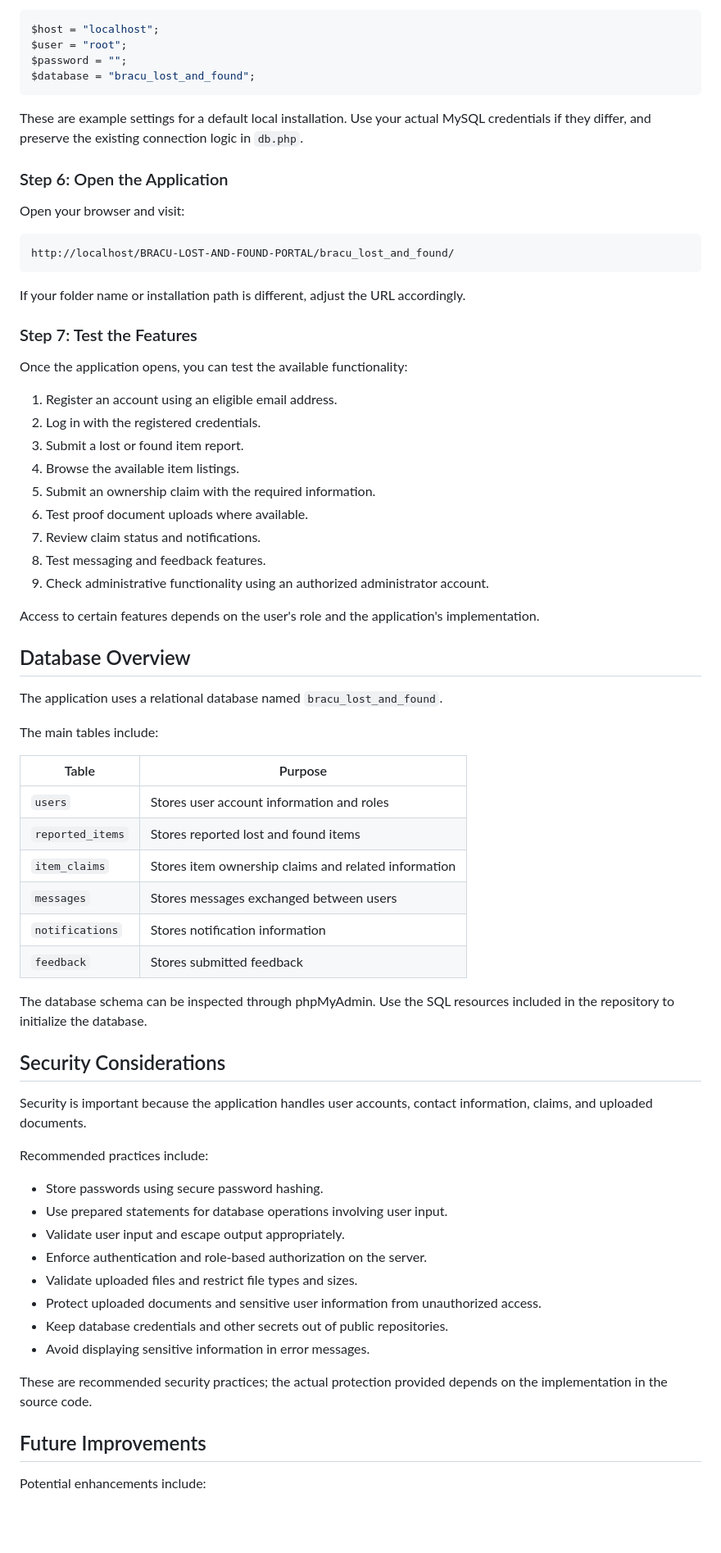
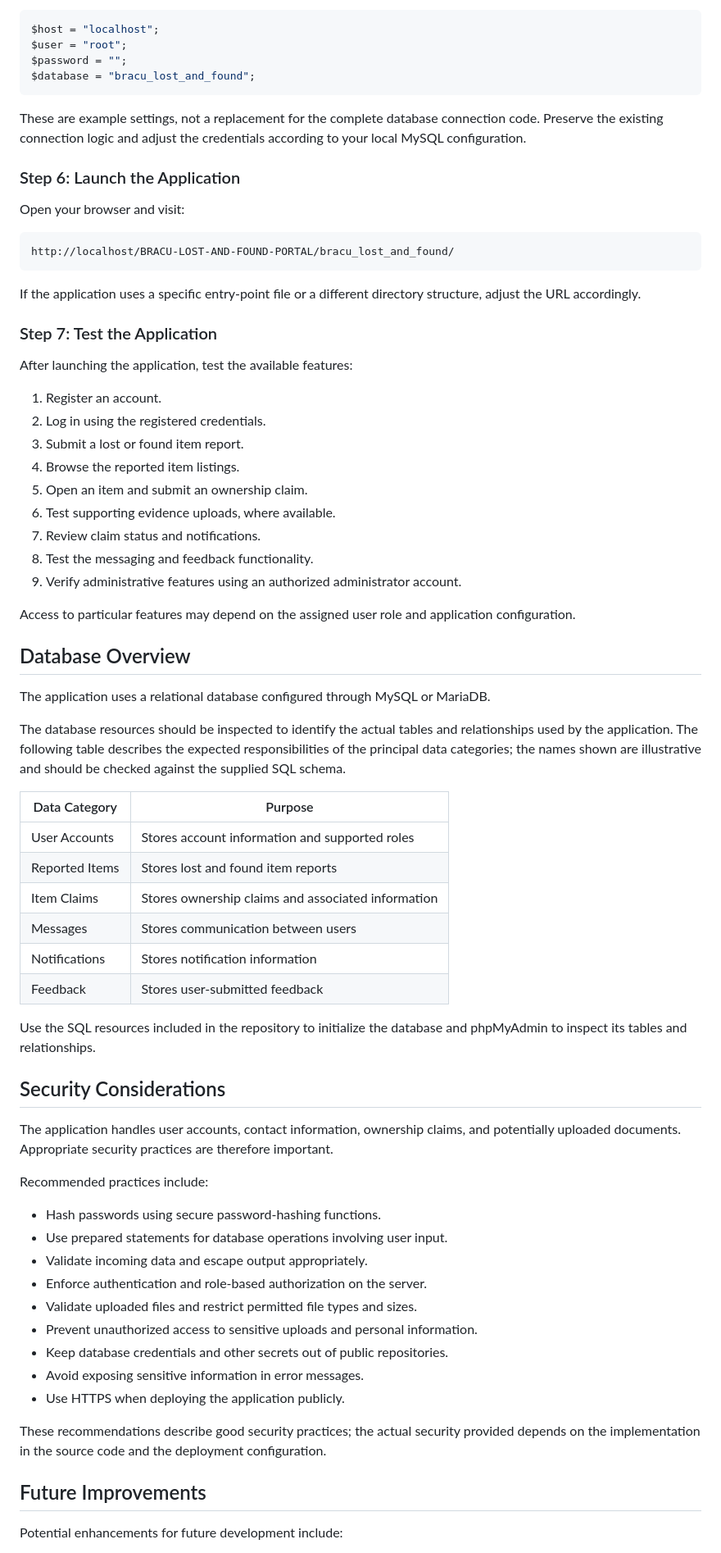
Before and after one commit to sadiaislam2023/BRACU-LOST-AND-FOUND-PORTAL, a Markdown page: README.md, the part around one of its changes. Shown at 82% size. GitHub-like rendering; blank space fills up the shorter version.

````diff
--- a/README.md
+++ b/README.md
@@ -171,9 +210,9 @@ $password = "";
 $database = "bracu_lost_and_found";
 ```
 
-These are example settings for a default local installation. Use your actual MySQL credentials if they differ, and preserve the existing connection logic in `db.php`.
+These are example settings, not a replacement for the complete database connection code. Preserve the existing connection logic and adjust the credentials according to your local MySQL configuration.
 
-### Step 6: Open the Application
+### Step 6: Launch the Application
 
 Open your browser and visit:
 
@@ -181,59 +220,60 @@ Open your browser and visit:
 http://localhost/BRACU-LOST-AND-FOUND-PORTAL/bracu_lost_and_found/
 ```
 
-If your folder name or installation path is different, adjust the URL accordingly.
+If the application uses a specific entry-point file or a different directory structure, adjust the URL accordingly.
 
-### Step 7: Test the Features
+### Step 7: Test the Application
 
-Once the application opens, you can test the available functionality:
+After launching the application, test the available features:
 
-1. Register an account using an eligible email address.
-2. Log in with the registered credentials.
+1. Register an account.
+2. Log in using the registered credentials.
 3. Submit a lost or found item report.
-4. Browse the available item listings.
-5. Submit an ownership claim with the required information.
-6. Test proof document uploads where available.
+4. Browse the reported item listings.
+5. Open an item and submit an ownership claim.
+6. Test supporting evidence uploads, where available.
 7. Review claim status and notifications.
-8. Test messaging and feedback features.
-9. Check administrative functionality using an authorized administrator account.
+8. Test the messaging and feedback functionality.
+9. Verify administrative features using an authorized administrator account.
 
-Access to certain features depends on the user's role and the application's implementation.
+Access to particular features may depend on the assigned user role and application configuration.
 
 ## Database Overview
 
-The application uses a relational database named `bracu_lost_and_found`.
+The application uses a relational database configured through MySQL or MariaDB.
 
-The main tables include:
+The database resources should be inspected to identify the actual tables and relationships used by the application. The following table describes the expected responsibilities of the principal data categories; the names shown are illustrative and should be checked against the supplied SQL schema.
 
-| Table | Purpose |
+| Data Category | Purpose |
 |---|---|
-| `users` | Stores user account information and roles |
-| `reported_items` | Stores reported lost and found items |
-| `item_claims` | Stores item ownership claims and related information |
-| `messages` | Stores messages exchanged between users |
-| `notifications` | Stores notification information |
-| `feedback` | Stores submitted feedback |
+| User Accounts | Stores account information and supported roles |
+| Reported Items | Stores lost and found item reports |
+| Item Claims | Stores ownership claims and associated information |
+| Messages | Stores communication between users |
+| Notifications | Stores notification information |
+| Feedback | Stores user-submitted feedback |
 
-The database schema can be inspected through phpMyAdmin. Use the SQL resources included in the repository to initialize the database.
+Use the SQL resources included in the repository to initialize the database and phpMyAdmin to inspect its tables and relationships.
 
 ## Security Considerations
 
-Security is important because the application handles user accounts, contact information, claims, and uploaded documents.
+The application handles user accounts, contact information, ownership claims, and potentially uploaded documents. Appropriate security practices are therefore important.
 
 Recommended practices include:
 
-- Store passwords using secure password hashing.
+- Hash passwords using secure password-hashing functions.
 - Use prepared statements for database operations involving user input.
-- Validate user input and escape output appropriately.
+- Validate incoming data and escape output appropriately.
 - Enforce authentication and role-based authorization on the server.
-- Validate uploaded files and restrict file types and sizes.
-- Protect uploaded documents and sensitive user information from unauthorized access.
+- Validate uploaded files and restrict permitted file types and sizes.
+- Prevent unauthorized access to sensitive uploads and personal information.
 - Keep database credentials and other secrets out of public repositories.
-- Avoid displaying sensitive information in error messages.
+- Avoid exposing sensitive information in error messages.
+- Use HTTPS when deploying the application publicly.
 
-These are recommended security practices; the actual protection provided depends on the implementation in the source code.
+These recommendations describe good security practices; the actual security provided depends on the implementation in the source code and the deployment configuration.
 
 ## Future Improvements
 
-Potential enhancements include:
+Potential enhancements for future development include:
 
````
Also changed, not shown: other parts of README.md (+91 -47 lines).
